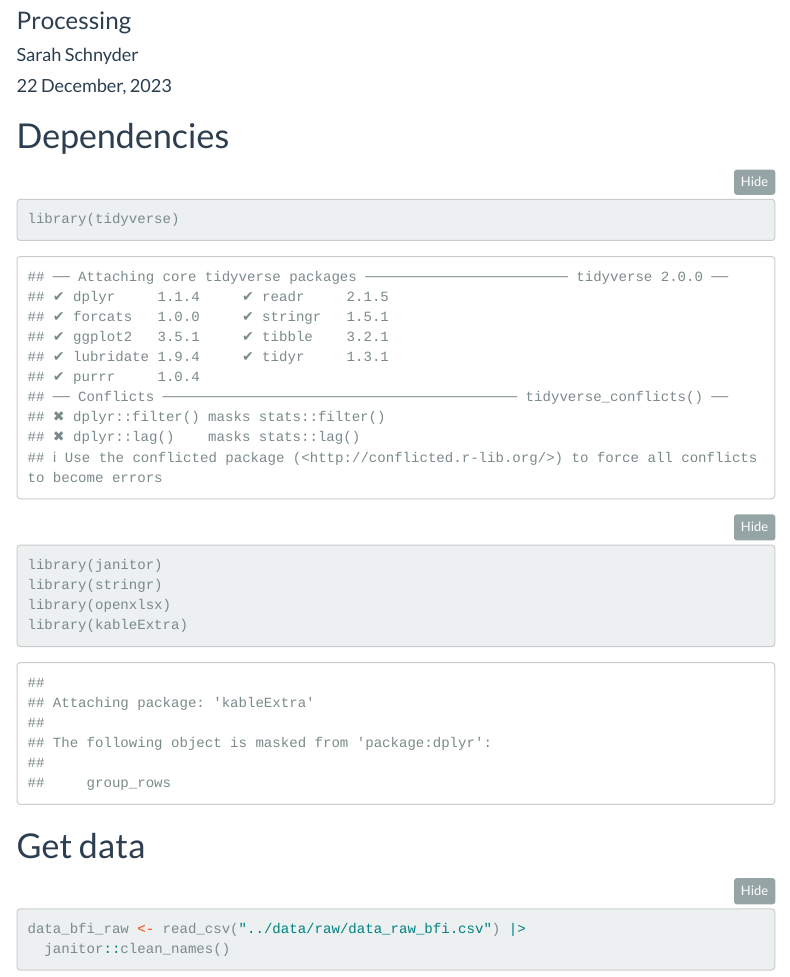
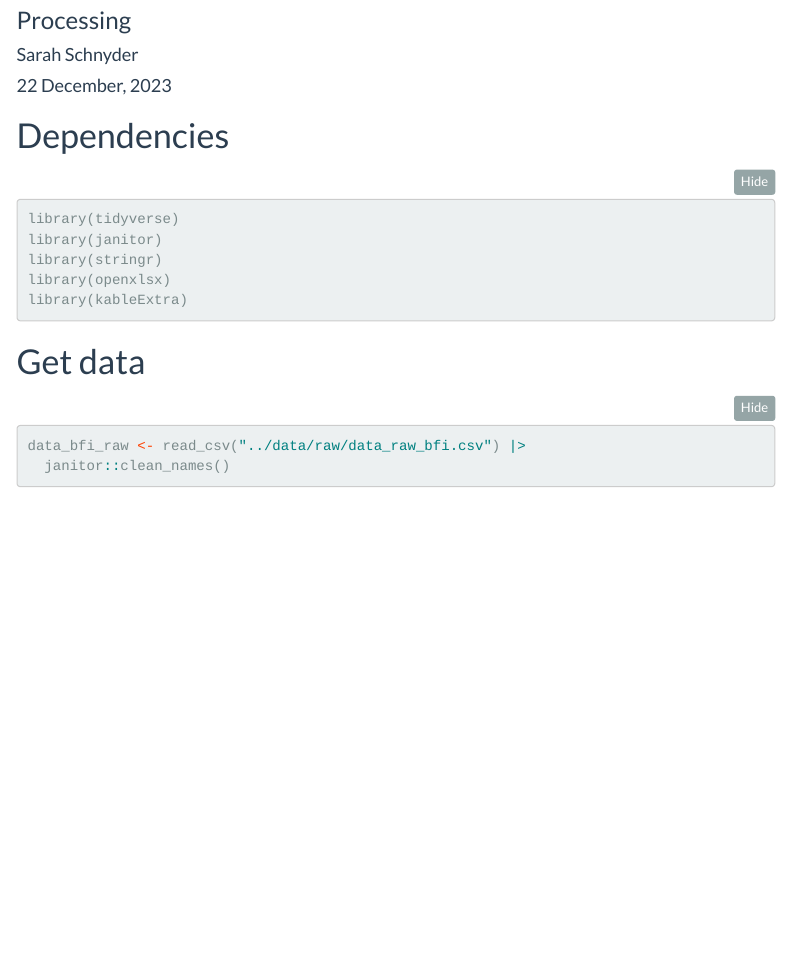
Before and after one commit to sarahschnyder/dpm-assignments, an R Markdown document (personality and race-IAT study/code/processing.Rmd): the page in a window 1100 px wide, from 160 px down. Rendered offline with R 4.5, knitr and Pandoc, with nearby package versions; folded parts are opened; some code elsewhere in the file could not run offline; menus at the side of the page are left out; column names are cleaned by a stand-in for the janitor package.

Commit message:
knitted processing

````diff
--- a/personality and race-IAT study/code/processing.Rmd
+++ b/personality and race-IAT study/code/processing.Rmd
@@ -11,6 +11,17 @@ output:
     toc: yes
     toc_float: yes
 ---
+
+```{r, include=FALSE}
+
+# set knit options
+knitr::opts_chunk$set(message = FALSE,
+                      warning = FALSE)
+
+# disable scientific notation
+options(scipen = 999)
+
+```
 
 # Dependencies
 
````
Also changed, not shown: personality and race-IAT study/code/processing.html, personality and race-IAT study/data/processed/data_processed_codebook.xlsx.
